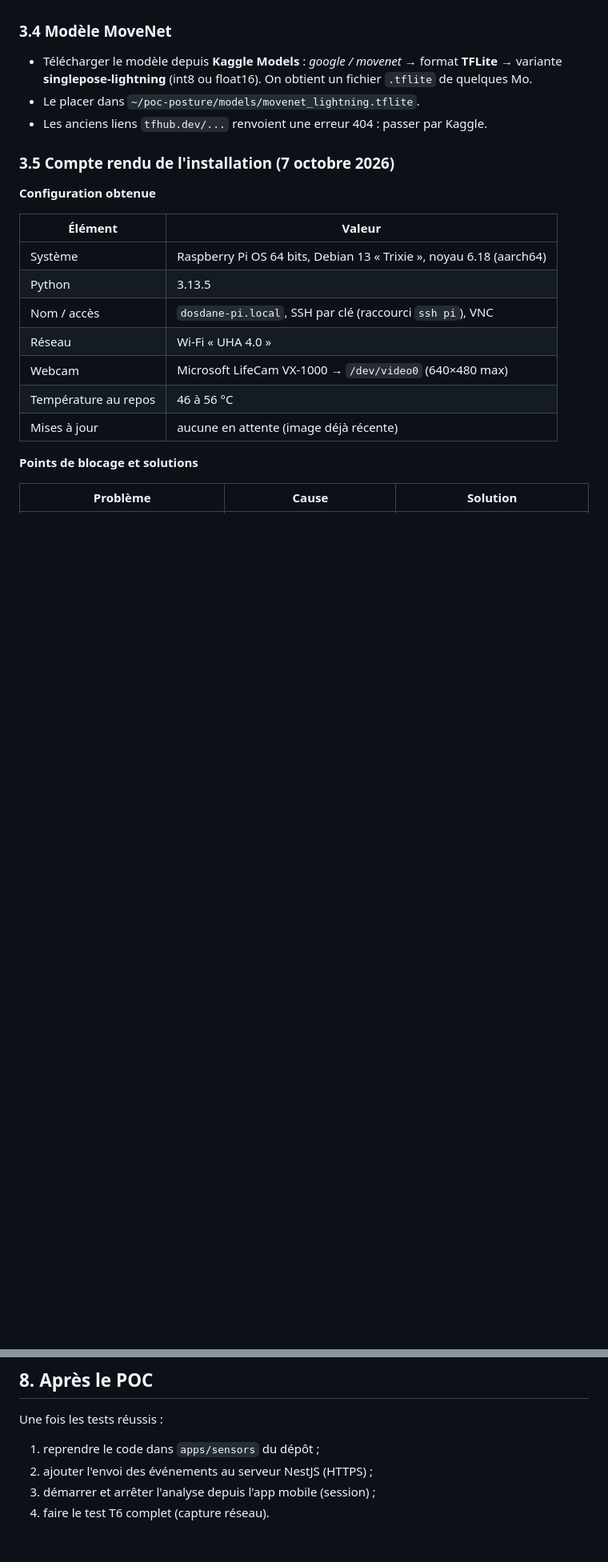
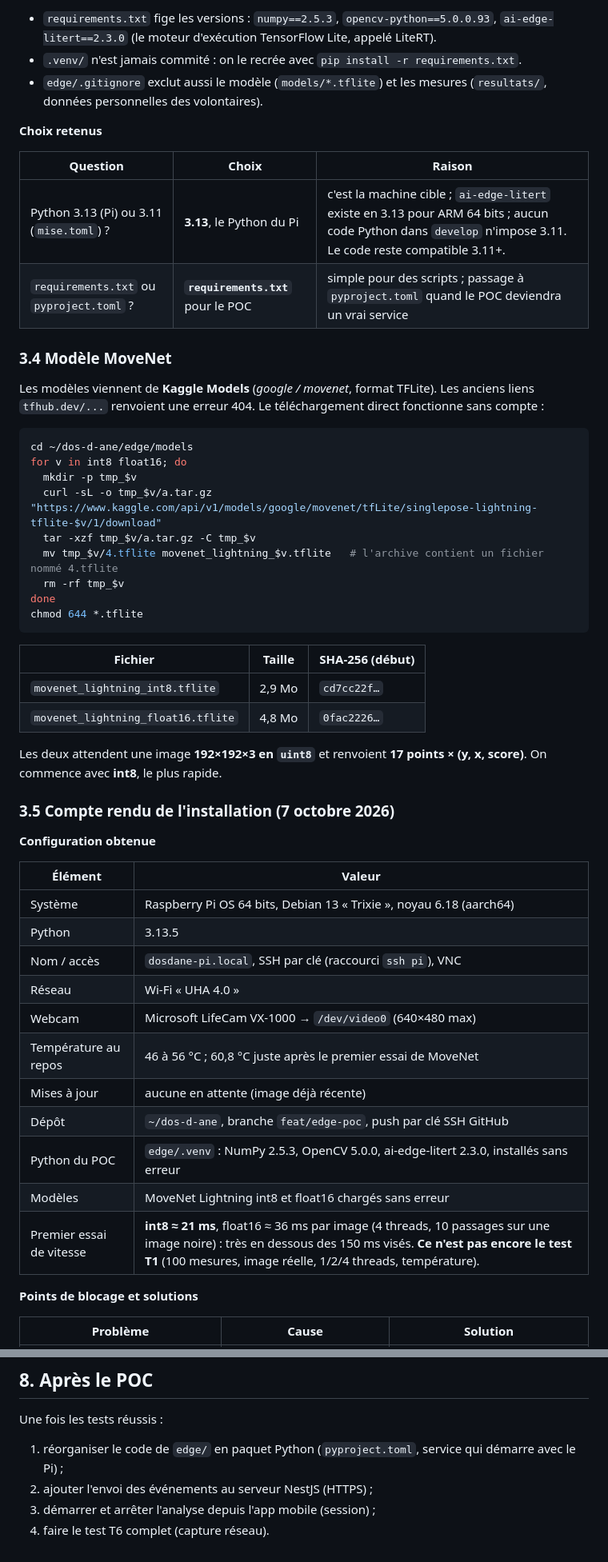
Before and after one commit to JUC0AG0G0/dos-d-ane, a Markdown page: edge/docs/poc-raspberry.md, 2 parts joined by grey strips. Shown at 80% size. Drawn GitHub-style; blank space fills up the shorter version.

````diff
--- a/edge/docs/poc-raspberry.md
+++ b/edge/docs/poc-raspberry.md
@@ -189,9 +212,36 @@ pip install numpy opencv-python ai-edge-litert
+- `requirements.txt` fige les versions : `numpy==2.5.3`, `opencv-python==5.0.0.93`, `ai-edge-litert==2.3.0` (le moteur d'exécution TensorFlow Lite, appelé LiteRT).
+- `.venv/` n'est jamais commité : on le recrée avec `pip install -r requirements.txt`.
+- `edge/.gitignore` exclut aussi le modèle (`models/*.tflite`) et les mesures (`resultats/`, données personnelles des volontaires).
+
+**Choix retenus**
+
+| Question | Choix | Raison |
+|---|---|---|
+| Python 3.13 (Pi) ou 3.11 (`mise.toml`) ? | **3.13**, le Python du Pi | c'est la machine cible ; `ai-edge-litert` existe en 3.13 pour ARM 64 bits ; aucun code Python dans `develop` n'impose 3.11. Le code reste compatible 3.11+. |
+| `requirements.txt` ou `pyproject.toml` ? | **`requirements.txt`** pour le POC | simple pour des scripts ; passage à `pyproject.toml` quand le POC deviendra un vrai service |
 
 ### 3.4 Modèle MoveNet
 
-- Télécharger le modèle depuis **Kaggle Models** : *google / movenet* → format **TFLite** → variante **singlepose-lightning** (int8 ou float16). On obtient un fichier `.tflite` de quelques Mo.
-- Le placer dans `~/poc-posture/models/movenet_lightning.tflite`.
-- Les anciens liens `tfhub.dev/...` renvoient une erreur 404 : passer par Kaggle.
+Les modèles viennent de **Kaggle Models** (*google / movenet*, format TFLite). Les anciens liens `tfhub.dev/...` renvoient une erreur 404. Le téléchargement direct fonctionne sans compte :
+
+```bash
+cd ~/dos-d-ane/edge/models
+for v in int8 float16; do
+  mkdir -p tmp_$v
+  curl -sL -o tmp_$v/a.tar.gz "https://www.kaggle.com/api/v1/models/google/movenet/tfLite/singlepose-lightning-tflite-$v/1/download"
+  tar -xzf tmp_$v/a.tar.gz -C tmp_$v
+  mv tmp_$v/4.tflite movenet_lightning_$v.tflite   # l'archive contient un fichier nommé 4.tflite
+  rm -rf tmp_$v
+done
+chmod 644 *.tflite
+```
+
+| Fichier | Taille | SHA-256 (début) |
+|---|---|---|
+| `movenet_lightning_int8.tflite` | 2,9 Mo | `cd7cc22f…` |
+| `movenet_lightning_float16.tflite` | 4,8 Mo | `0fac2226…` |
+
+Les deux attendent une image **192×192×3 en `uint8`** et renvoient **17 points × (y, x, score)**. On commence avec **int8**, le plus rapide.
 
 ### 3.5 Compte rendu de l'installation (7 octobre 2026)
 
@@ -204,8 +254,12 @@ pip install numpy opencv-python ai-edge-litert
 | Nom / accès | `dosdane-pi.local`, SSH par clé (raccourci `ssh pi`), VNC |
 | Réseau | Wi-Fi « UHA 4.0 » |
 | Webcam | Microsoft LifeCam VX-1000 → `/dev/video0` (640×480 max) |
-| Température au repos | 46 à 56 °C |
+| Température au repos | 46 à 56 °C ; 60,8 °C juste après le premier essai de MoveNet |
 | Mises à jour | aucune en attente (image déjà récente) |
+| Dépôt | `~/dos-d-ane`, branche `feat/edge-poc`, push par clé SSH GitHub |
+| Python du POC | `edge/.venv` : NumPy 2.5.3, OpenCV 5.0.0, ai-edge-litert 2.3.0, installés sans erreur |
+| Modèles | MoveNet Lightning int8 et float16 chargés sans erreur |
+| Premier essai de vitesse | **int8 ≈ 21 ms**, float16 ≈ 36 ms par image (4 threads, 10 passages sur une image noire) : très en dessous des 150 ms visés. **Ce n'est pas encore le test T1** (100 mesures, image réelle, 1/2/4 threads, température). |
 
 **Points de blocage et solutions**
 
@@ -491,7 +552,7 @@ Chaque ligne alimente le rapport, y compris les échecs : ils constituent la par
 
 Une fois les tests réussis :
 
-1. reprendre le code dans `apps/sensors` du dépôt ;
+1. réorganiser le code de `edge/` en paquet Python (`pyproject.toml`, service qui démarre avec le Pi) ;
 2. ajouter l'envoi des événements au serveur NestJS (HTTPS) ;
 3. démarrer et arrêter l'analyse depuis l'app mobile (session) ;
 4. faire le test T6 complet (capture réseau).
````
Also changed, not shown: other parts of edge/docs/poc-raspberry.md (+46 -16 lines).
